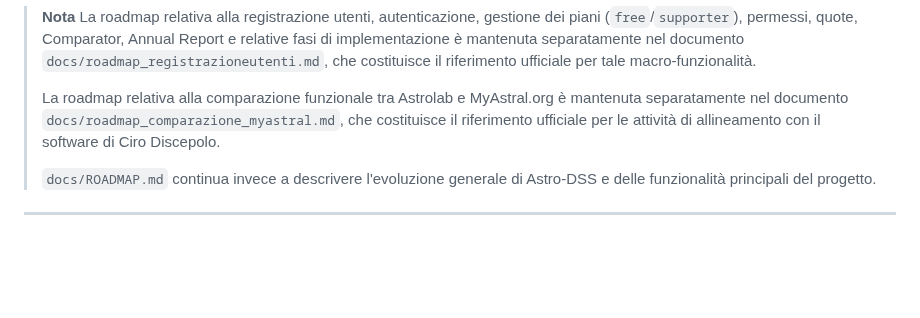
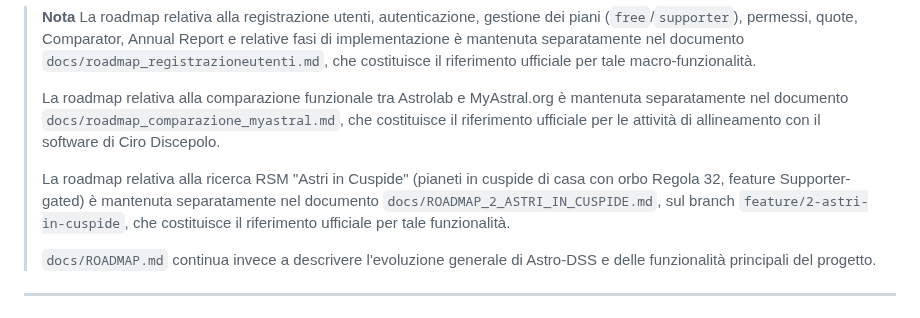
Before and after one commit to ldweb05/astrolab, a Markdown page: docs/ROADMAP.md, the part around the change. Drawn GitHub-style; blank space fills up the shorter version.

```diff
--- a/docs/ROADMAP.md
+++ b/docs/ROADMAP.md
@@ -8,6 +8,8 @@ Deve essere aggiornato al completamento di ogni milestone significativa.
 > La roadmap relativa alla registrazione utenti, autenticazione, gestione dei piani (`free`/`supporter`), permessi, quote, Comparator, Annual Report e relative fasi di implementazione è mantenuta separatamente nel documento `docs/roadmap_registrazioneutenti.md`, che costituisce il riferimento ufficiale per tale macro-funzionalità.
 >
 > La roadmap relativa alla comparazione funzionale tra Astrolab e MyAstral.org è mantenuta separatamente nel documento `docs/roadmap_comparazione_myastral.md`, che costituisce il riferimento ufficiale per le attività di allineamento con il software di Ciro Discepolo.
+>
+> La roadmap relativa alla ricerca RSM "Astri in Cuspide" (pianeti in cuspide di casa con orbo Regola 32, feature Supporter-gated) è mantenuta separatamente nel documento `docs/ROADMAP_2_ASTRI_IN_CUSPIDE.md`, sul branch `feature/2-astri-in-cuspide`, che costituisce il riferimento ufficiale per tale funzionalità.
 >
 > `docs/ROADMAP.md` continua invece a descrivere l'evoluzione generale di Astro-DSS e delle funzionalità principali del progetto.
 
```
Also changed, not shown: docs/HANDOVER_OPERATIVO_astrolab.md (+10 -0 lines), docs/ROADMAP_2_ASTRI_IN_CUSPIDE.md (added, +104 -0 lines).
